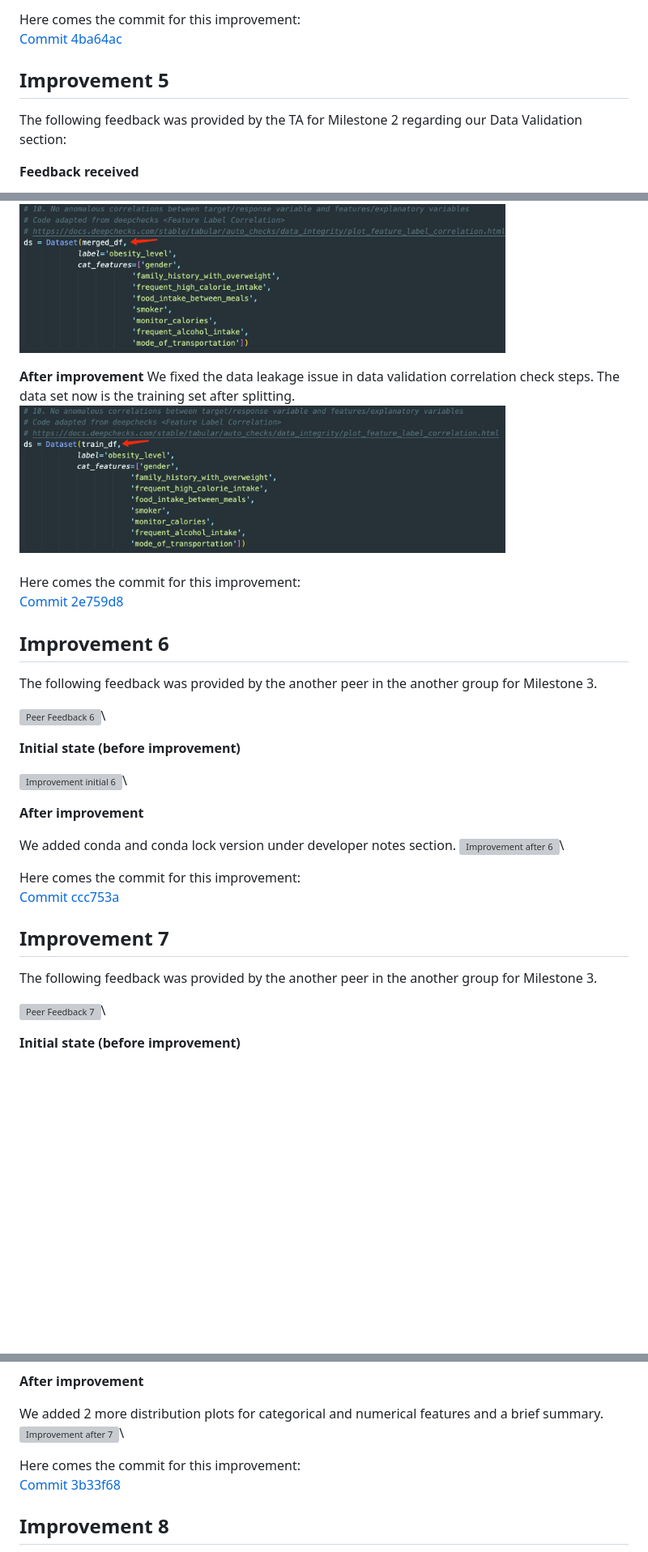
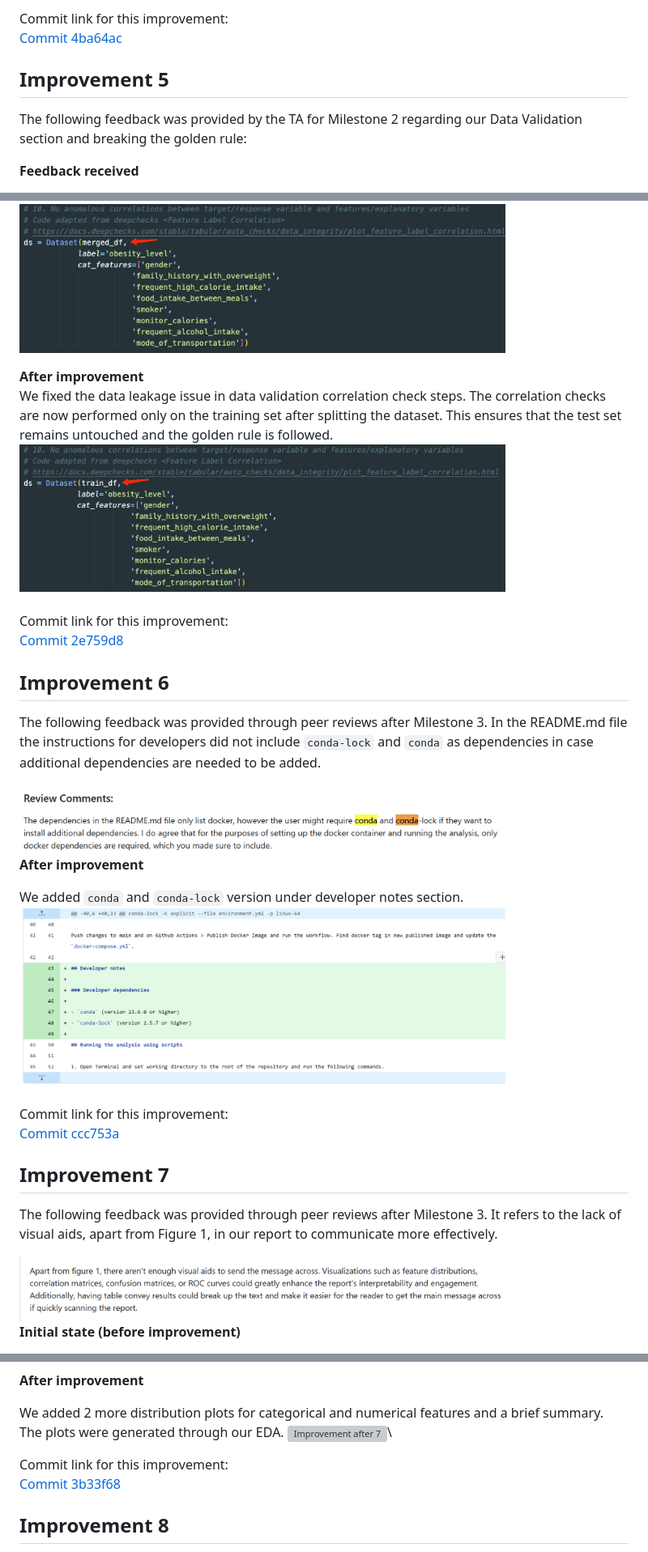
Before and after one commit to UBC-MDS/obesity-classifier-group17, a Markdown page: CHANGELOG.md, 3 parts joined by grey strips. Shown: that part at 81% size. Drawn GitHub-style; blank space fills up the shorter version; grey boxes are pictures that could not be loaded.

Commit message:
Update CHANGELOG.md - updated descriptions

```diff
--- a/CHANGELOG.md
+++ b/CHANGELOG.md
@@ -98,10 +99,10 @@ We removed all of the duplicate titles for the figures which are already include
 <br>
-Here comes the commit for this improvement: \
+Commit link for this improvement:\
 [Commit 4ba64ac](https://github.com/UBC-MDS/obesity-classifier-group17/commit/4ba64ac55e842ce8c8b137720f1030cfd9bf7830)
 
 ## Improvement 5
 
-The following feedback was provided by the TA for Milestone 2 regarding our Data Validation section:
+The following feedback was provided by the TA for Milestone 2 regarding our Data Validation section and breaking the golden rule:
 
 **Feedback received**
 
@@ -110,38 +111,33 @@ The following feedback was provided by the TA for Milestone 2 regarding our Data
 **Initial state (before improvement)**\
 <img src="img/Improvement_5_initial.jpg" alt="Improvement Initial" width="600" />
 
-**After improvement**
-We fixed the data leakage issue in data validation correlation check steps. The data set now is the training set after splitting.\
+**After improvement**\
+We fixed the data leakage issue in data validation correlation check steps. The correlation checks are now performed only on the training set after splitting the dataset. This ensures that the test set
+remains untouched and the golden rule is followed.\
 <img src="img/Improvement_5_after.jpg" alt="Improvement After" width="600" />\
 <br>
-Here comes the commit for this improvement: \
+Commit link for this improvement: \
 [Commit 2e759d8](https://github.com/UBC-MDS/obesity-classifier-group17/commit/2e759d83a267b9f85df67cd126feaec12aa12ff0)
 
 ## Improvement 6
 
-<Describe>
+The following feedback was provided through peer reviews after Milestone 3. In the README.md file the instructions for developers did not include `conda-lock` and `conda` as dependencies in case additional dependencies are needed to be added.
 
-The following feedback was provided by the another peer in the another group for Milestone 3.
-
-<img src="img/Improvement_6_PeerFeedback.png" alt="Peer Feedback 6" width="600" />\
-
-**Initial state (before improvement)**
-
-<img src="img/Improvement_6_initial.png" alt="Improvement initial 6" width="600" />\
+<img src="img/improvement_6_PeerFeedback.png" alt="Peer Feedback 6" width="600" />
 
 **After improvement**
 
-We added conda and conda lock version under developer notes section.
-<img src="img/Improvement_6_after.png" alt="Improvement after 6" width="600" />\
+We added `conda` and `conda-lock` version under developer notes section.
+<img src="img/improvement_6_after.png" alt="Improvement after 6" width="600" />
 
-Here comes the commit for this improvement: \
+Commit link for this improvement:\
 [Commit ccc753a](https://github.com/UBC-MDS/obesity-classifier-group17/commit/ccc753a0bedd99380ce26d3ba501bdf63c5aca38)
 
 ## Improvement 7
 
-The following feedback was provided by the another peer in the another group for Milestone 3.
+The following feedback was provided through peer reviews after Milestone 3. It refers to the lack of visual aids, apart from Figure 1, in our report to communicate more effectively.
 
-<img src="img/Improvement_7_PeerFeedback.png" alt="Peer Feedback 7" width="600" />\
+<img src="img/improvement_7_PeerFeedback.png" alt="Peer Feedback 7" width="600" />
 
 **Initial state (before improvement)**
 
@@ -149,10 +145,10 @@ The following feedback was provided by the another peer in the another group for
 
 **After improvement**
 
-We added 2 more distribution plots for categorical and numerical features and a brief summary.
+We added 2 more distribution plots for categorical and numerical features and a brief summary. The plots were generated through our EDA.
 <img src="img/Improvement_7_after.png" alt="Improvement after 7" width="600" />\
 
-Here comes the commit for this improvement: \
+Commit link for this improvement:\
 [Commit 3b33f68](https://github.com/UBC-MDS/obesity-classifier-group17/commit/3b33f68dd6f8a4065f68b97906a04e430c41109a)
 
 ## Improvement 8
```
Also changed, not shown: other parts of CHANGELOG.md (+16 -15 lines).
